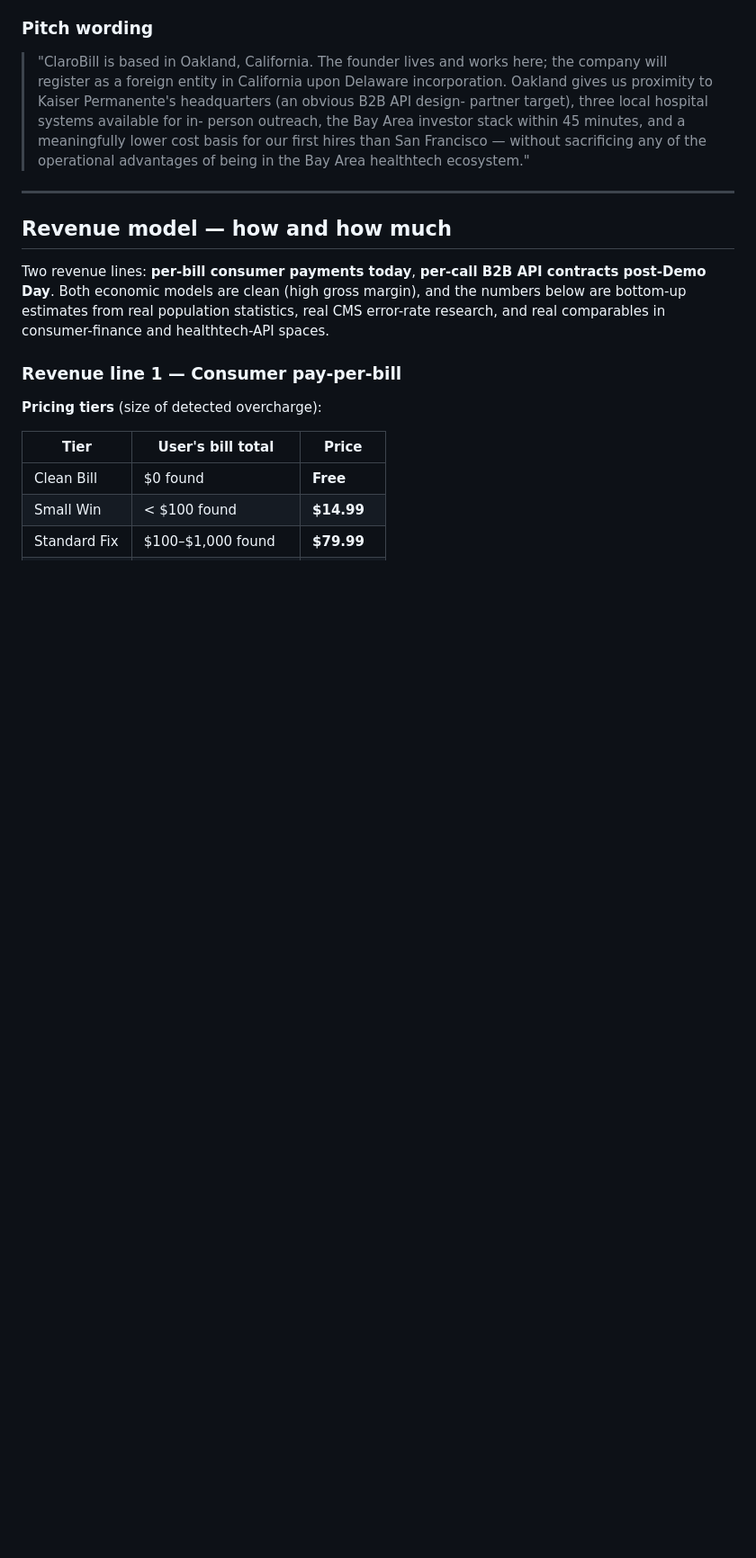
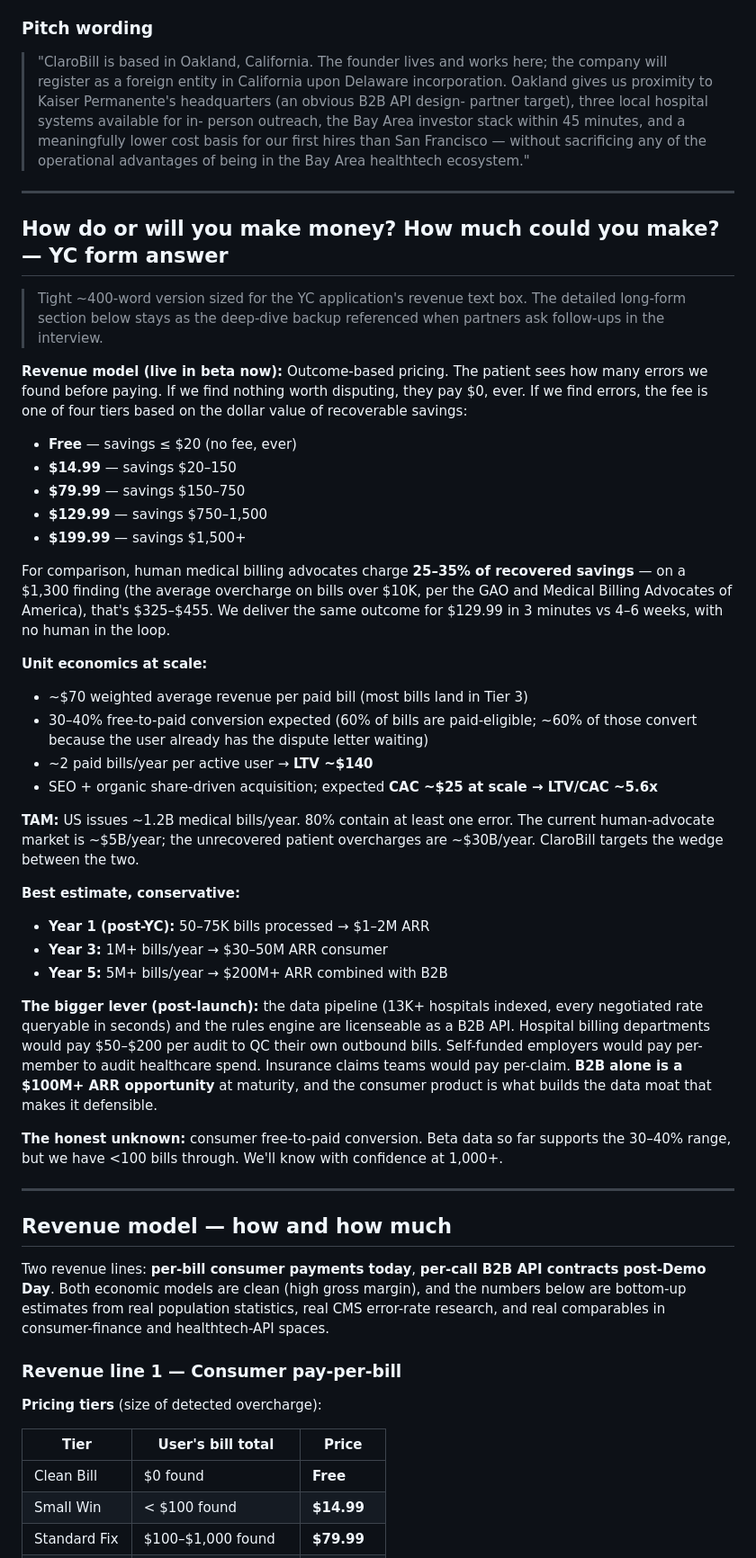
Before and after one commit to sandrajirongo/clarobill, a Markdown page: docs/yc-pitch/yc-application-answers.md, the part around one of its changes. Shown at 90% size. Rendered like a GitHub page; blank space fills up the shorter version.

Commit message:
docs(yc-pitch): add ~400-word revenue answer for YC application form
The existing 'Revenue model — how and how much' section is the deep-dive
backup for partner interview follow-ups. The new top section is sized
for the YC application's revenue text box and front-loads:
  - the live outcome-based pricing tiers
  - unit economics (~$70/paid bill, LTV ~$140, CAC ~$25, LTV/CAC ~5.6x)
  - TAM (~1.2B US bills/year, $30B unrecovered patient overcharges)
  - 1/3/5-year ARR estimates
  - the B2B API as the bigger lever post-launch
  - one honest unknown (consumer free-to-paid conversion, <100 bills of
    beta data so far)

TOC updated to expose both versions distinctly.

Co-Authored-By: Claude Opus 4.7 (1M context) <noreply@anthropic.com>

```diff
--- a/docs/yc-pitch/yc-application-answers.md
+++ b/docs/yc-pitch/yc-application-answers.md
@@ -1233,6 +1235,41 @@ are sane.
 
 ---
 
+## How do or will you make money? How much could you make? — YC form answer
+
+> Tight ~400-word version sized for the YC application's revenue text box.
+> The detailed long-form section below stays as the deep-dive backup
+> referenced when partners ask follow-ups in the interview.
+
+**Revenue model (live in beta now):** Outcome-based pricing. The patient sees how many errors we found before paying. If we find nothing worth disputing, they pay $0, ever. If we find errors, the fee is one of four tiers based on the dollar value of recoverable savings:
+
+- **Free** — savings ≤ $20 (no fee, ever)
+- **$14.99** — savings $20–150
+- **$79.99** — savings $150–750
+- **$129.99** — savings $750–1,500
+- **$199.99** — savings $1,500+
+
+For comparison, human medical billing advocates charge **25–35% of recovered savings** — on a $1,300 finding (the average overcharge on bills over $10K, per the GAO and Medical Billing Advocates of America), that's $325–$455. We deliver the same outcome for $129.99 in 3 minutes vs 4–6 weeks, with no human in the loop.
+
+**Unit economics at scale:**
+- ~$70 weighted average revenue per paid bill (most bills land in Tier 3)
+- 30–40% free-to-paid conversion expected (60% of bills are paid-eligible; ~60% of those convert because the user already has the dispute letter waiting)
+- ~2 paid bills/year per active user → **LTV ~$140**
+- SEO + organic share-driven acquisition; expected **CAC ~$25 at scale → LTV/CAC ~5.6x**
+
+**TAM:** US issues ~1.2B medical bills/year. 80% contain at least one error. The current human-advocate market is ~$5B/year; the unrecovered patient overcharges are ~$30B/year. ClaroBill targets the wedge between the two.
+
+**Best estimate, conservative:**
+- **Year 1 (post-YC):** 50–75K bills processed → $1–2M ARR
+- **Year 3:** 1M+ bills/year → $30–50M ARR consumer
+- **Year 5:** 5M+ bills/year → $200M+ ARR combined with B2B
+
+**The bigger lever (post-launch):** the data pipeline (13K+ hospitals indexed, every negotiated rate queryable in seconds) and the rules engine are licenseable as a B2B API. Hospital billing departments would pay $50–$200 per audit to QC their own outbound bills. Self-funded employers would pay per-member to audit healthcare spend. Insurance claims teams would pay per-claim. **B2B alone is a $100M+ ARR opportunity** at maturity, and the consumer product is what builds the data moat that makes it defensible.
+
+**The honest unknown:** consumer free-to-paid conversion. Beta data so far supports the 30–40% range, but we have <100 bills through. We'll know with confidence at 1,000+.
+
+---
+
 ## Revenue model — how and how much
 
 Two revenue lines: **per-bill consumer payments today**, **per-call
```
Also changed, not shown: other parts of docs/yc-pitch/yc-application-answers.md (+4 -2 lines).
